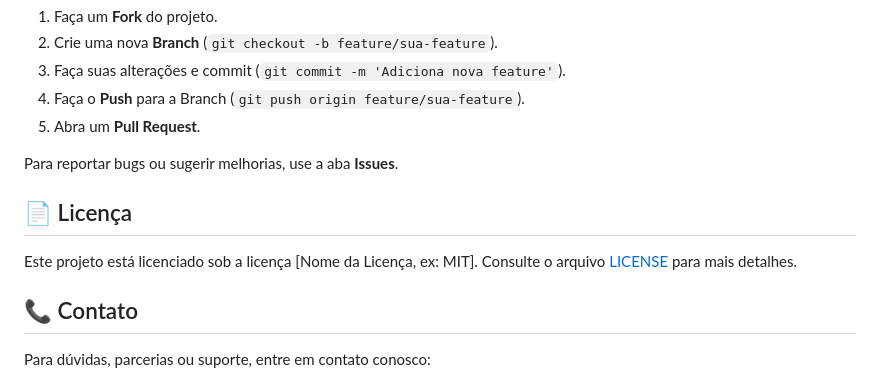
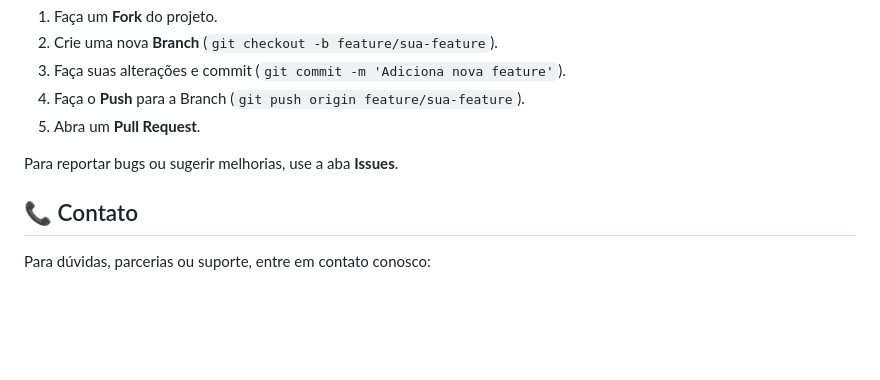
Before and after one commit to jp3droal/dev-ia, a Markdown page: README.md, the part around the change printed below. GitHub-like rendering; blank space fills up the shorter version.

```diff
--- a/README.md
+++ b/README.md
@@ -54,10 +51,6 @@ Acreditamos na força da comunidade e do open-source. Se você deseja colaborar
 
 Para reportar bugs ou sugerir melhorias, use a aba **Issues**.
 
-## 📄 Licença
-
-Este projeto está licenciado sob a licença [Nome da Licença, ex: MIT]. Consulte o arquivo [LICENSE](LICENSE) para mais detalhes.
-
 ## 📞 Contato
 
 Para dúvidas, parcerias ou suporte, entre em contato conosco:
```
Also changed, not shown: other parts of README.md (+0 -3 lines).
